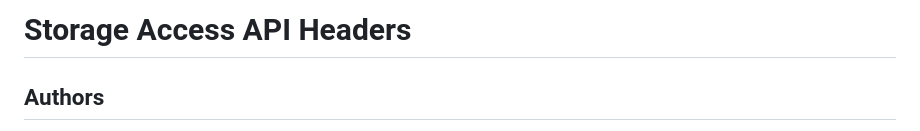
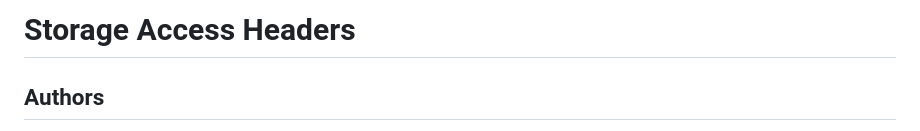
Before and after one commit to privacycg/storage-access-headers, a Markdown page: README.md, the part around the change. Rendered like a GitHub page.

Commit message:
Update title in README.md

```diff
--- a/README.md
+++ b/README.md
@@ -1,4 +1,4 @@
-# Storage Access API Headers
+# Storage Access Headers
 
 ## Authors
 
```
